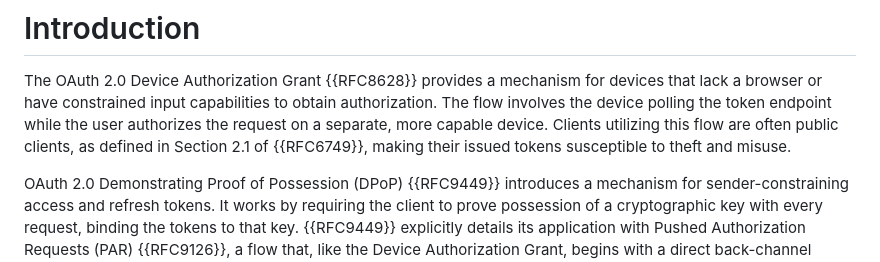
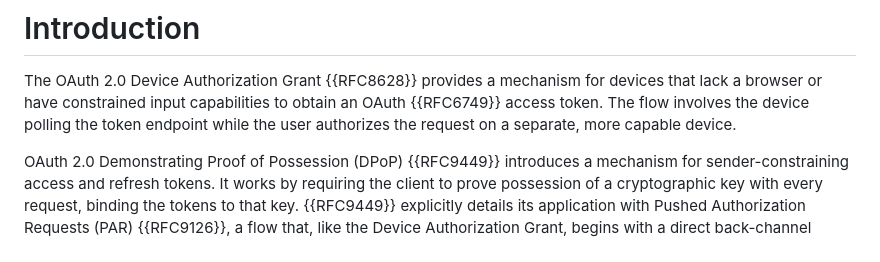
Before and after one commit to aaronpk/oauth-dpop-device-authorization-grant, a Markdown page: draft-parecki-oauth-dpop-device-authorization-grant.md, the part around the change. Drawn GitHub-style.

Commit message:
editorial nits

```diff
--- a/draft-parecki-oauth-dpop-device-authorization-grant.md
+++ b/draft-parecki-oauth-dpop-device-authorization-grant.md
@@ -58,11 +58,9 @@ the issued tokens.
 
 The OAuth 2.0 Device Authorization Grant {{RFC8628}} provides a mechanism
 for devices that lack a browser or have constrained input capabilities
-to obtain authorization. The flow involves the device polling the token
+to obtain an OAuth {{RFC6749}} access token. The flow involves the device polling the token
 endpoint while the user authorizes the request on a separate, more
-capable device. Clients utilizing this flow are often public clients,
-as defined in Section 2.1 of {{RFC6749}}, making their issued tokens
-susceptible to theft and misuse.
+capable device.
 
 OAuth 2.0 Demonstrating Proof of Possession (DPoP) {{RFC9449}}
 introduces a mechanism for sender-constraining access and refresh
```
